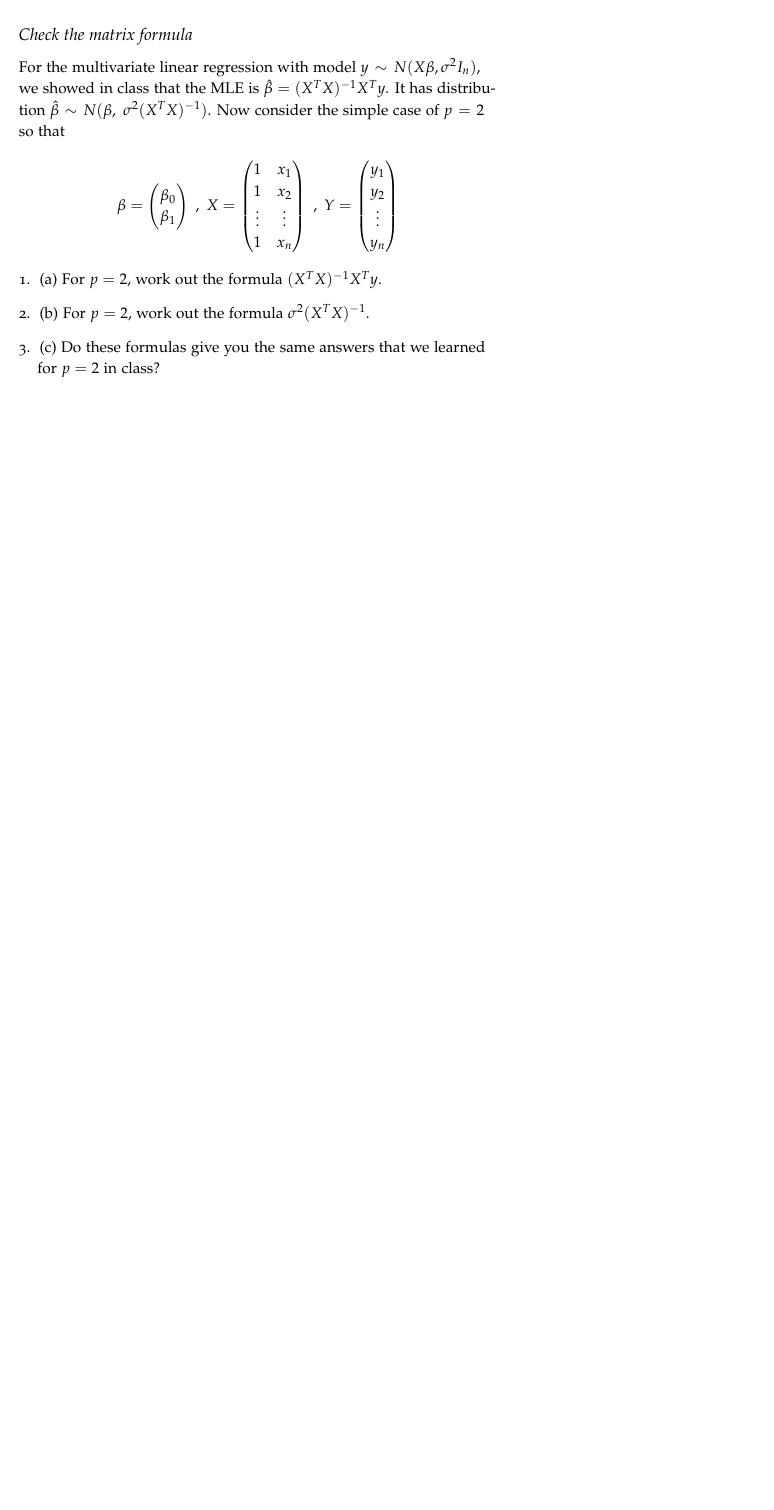
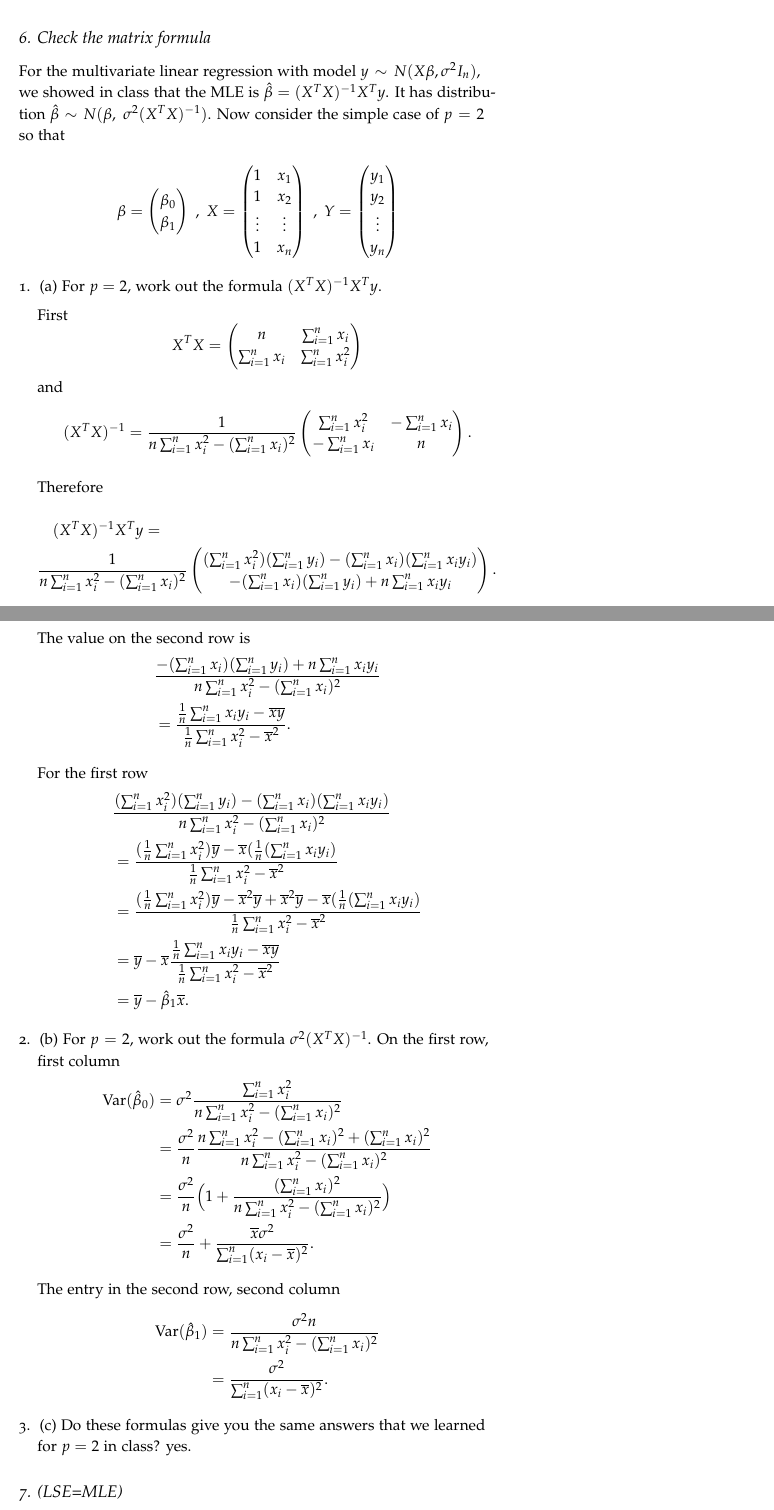
Before and after one commit to seidelj/stat245, a LaTeX book (week7/h4.tex): part of page 6 of 6 before the commit and two parts of pages 6 and 7 of 8 after it, the two joined at a grey line, cut so that both start at the same text, the shorter picture padded with empty space. Compiled offline with pdfLaTeX.

Commit message:
updated hw4 sol

```diff
--- a/week7/h4.tex
+++ b/week7/h4.tex
@@ -202,7 +202,7 @@ Expectations are $\beta_0$ and $\beta_1$, respectively.
 \end{enumerate}
 
 
-\subsection{Check the matrix formula}  For the multivariate linear regression with model $y\sim N(X\beta, \sigma^2 I_n)$, we showed in class that the MLE is $\hat{\beta}=(X^TX)^{-1}X^Ty$. It has distribution $\hat{\beta} \sim N(\beta, \ \sigma^2(X^TX)^{-1})$.  Now consider the simple case of $p=2$ so that
+\subsection{6. Check the matrix formula}  For the multivariate linear regression with model $y\sim N(X\beta, \sigma^2 I_n)$, we showed in class that the MLE is $\hat{\beta}=(X^TX)^{-1}X^Ty$. It has distribution $\hat{\beta} \sim N(\beta, \ \sigma^2(X^TX)^{-1})$.  Now consider the simple case of $p=2$ so that
 
 \[ \beta=
 \begin{pmatrix}
@@ -229,12 +229,69 @@ y_n
 
 \item{(a)} For $p=2$, work out the formula $(X^TX)^{-1}X^Ty$.
 
+First
+\[ X^TX = \begin{pmatrix}
+n & \sum_{i=1}^n x_i\\
+\sum_{i=1}^n x_i & \sum_{i=1}^n x_i^2
+\end{pmatrix}
+\]
+and
+\[ (X^TX)^{-1} = \frac{1}{n\sum_{i=1}^n x_i^2 - (\sum_{i=1}^nx_i)^2}
+\begin{pmatrix}
+\sum_{i=1}^n x_i^2 & -\sum_{i=1}^n x_i\\
+-\sum_{i=1}^n x_i & n
+\end{pmatrix}.
+\]
+
+Therefore
+\begin{multline*}
+(X^TX)^{-1}X^Ty=\\
+\frac{1}{n\sum_{i=1}^n x_i^2 - (\sum_{i=1}^nx_i)^2}
+\begin{pmatrix}
+(\sum_{i=1}^nx_i^2)(\sum_{i=1}^ny_i) - (\sum_{i=1}^nx_i)(\sum_{i=1}^nx_iy_i)\\
+-(\sum_{i=1}^nx_i)(\sum_{i=1}^ny_i) + n\sum_{i=1}^nx_iy_i
+\end{pmatrix}.
+\end{multline*}
+
+The value on the second row is
+\begin{align*}
+&\frac{-(\sum_{i=1}^nx_i)(\sum_{i=1}^ny_i) + n\sum_{i=1}^n x_iy_i}{n\sum_{i=1}^nx_i^2 -(\sum_{i=1}^nx_i)^2}\\
+&= \frac{\frac{1}{n}\sum_{i=1}^n x_iy_i - \overline{x}\overline{y}}{\frac{1}{n}\sum_{i=1}^nx_i^2 - \overline{x}^2}.
+\end{align*}
+
+For the first row
+\begin{align*}
+&\frac{(\sum_{i=1}^nx_i^2)(\sum_{i=1}^ny_i) - (\sum_{i=1}^nx_i)(\sum_{i=1}^nx_iy_i)}{n\sum_{i=1}^n x_i^2 - (\sum_{i=1}^nx_i)^2}\\
+&=\frac{(\frac{1}{n}\sum_{i=1}^nx_i^2)\overline{y}-\overline{x}(\frac{1}{n}(\sum_{i=1}^nx_iy_i)}{\frac{1}{n}\sum_{i=1}^nx_i^2-\overline{x}^2}\\
+&=\frac{(\frac{1}{n}\sum_{i=1}^nx_i^2)\overline{y}-\overline{x}^2\overline{y}+\overline{x}^2\overline{y}-\overline{x}(\frac{1}{n}(\sum_{i=1}^nx_iy_i)}{\frac{1}{n}\sum_{i=1}^nx_i^2-\overline{x}^2}\\
+&= \overline{y} - \overline{x}\frac{\frac{1}{n}\sum_{i=1}^n x_iy_i - \overline{x}\overline{y}}{\frac{1}{n}\sum_{i=1}^nx_i^2 - \overline{x}^2}\\
+&= \overline{y}-\hat{\beta}_1\overline{x}.
+\end{align*}
 \item{(b)} For $p=2$, work out the formula $\sigma^2(X^TX)^{-1}$.
+On the first row, first column
+\begin{align*}
+\Var(\hat{\beta}_0) &= \sigma^2\frac{\sum_{i=1}^nx_i^2}{n\sum_{i=1}^nx_i^2-(\sum_{i=1}^nx_i)^2}\\
+&= \frac{\sigma^2}{n}\frac{n\sum_{i=1}^nx_i^2 -(\sum_{i=1}^nx_i)^2+(\sum_{i=1}^nx_i)^2}{n\sum_{i=1}^nx_i^2-(\sum_{i=1}^nx_i)^2}\\
+&=\frac{\sigma^2}{n}\Big(1 + \frac{(\sum_{i=1}^nx_i)^2}{n\sum_{i=1}^nx_i^2-(\sum_{i=1}^nx_i)^2}\Big)\\
+&=\frac{\sigma^2}{n} + \frac{\overline{x}\sigma^2}{\sum_{i=1}^n(x_i-\overline{x})^2}.
+\end{align*}
+
+The entry in the second row, second column
+\begin{align*}
+\Var(\hat{\beta}_1) &= \frac{\sigma^2n}{n\sum_{i=1}^nx_i^2 - (\sum_{i=1}^nx_i)^2}\\
+&= \frac{\sigma^2}{\sum_{i=1}^n(x_i-\overline{x})^2}.
+\end{align*}
 
 \item{(c)} Do these formulas give you the same answers that we learned for $p=2$ in class?
+yes.
 
 \end{enumerate}
 
-\subsection{(LSE=MLE)} For $y \sim N(X\beta, \sigma^2 I_n)$ write down the likelihood function of $y$.  Show that maximizing the likelihood function is equivalent to minimizing $\|y-X\beta\|^2$.
+\subsection{7. (LSE=MLE)} For $y \sim N(X\beta, \sigma^2 I_n)$ write down the likelihood function of $y$.  Show that maximizing the likelihood function is equivalent to minimizing $\|y-X\beta\|^2$.
+
+The likelihood function is the PDF of $N(X\beta,\ \sigma^2I_n)$.  Therefore
+\[ l(\beta) = \Big(\frac{1}{\sqrt{2\pi\sigma^2}}\Big)^n e^{-\frac{1}{2\sigma^2}\|y-X\beta\|^2} \]
+
+which is maximized when $\|y-X\beta\|^2$ is minimized.
 \end{document}
 \grid
```
Also changed, not shown: week7/h4.pdf, week7/h4.tex (10 more changed lines).
